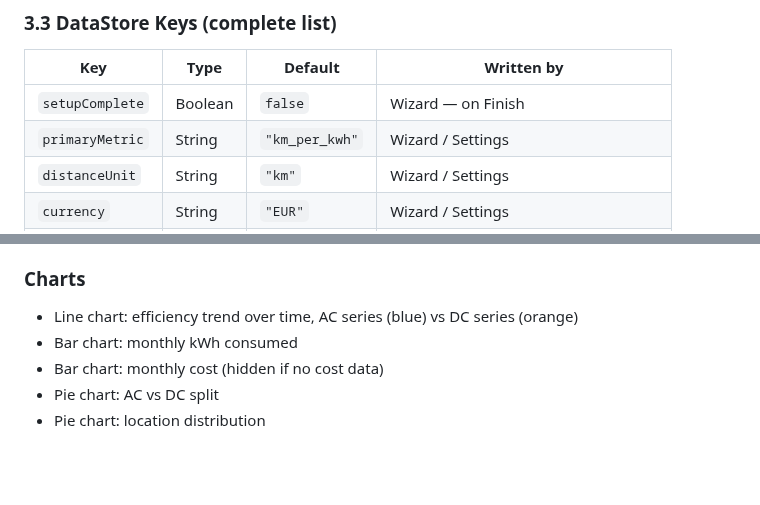
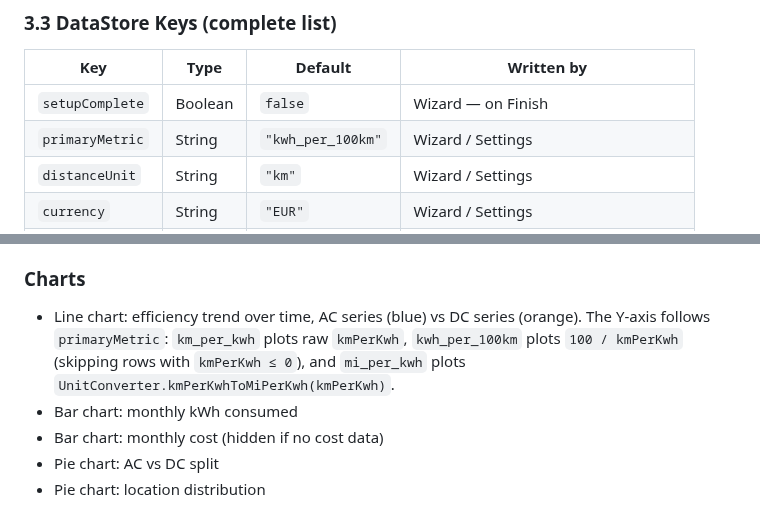
Before and after one commit to SPS-L/joulie, a Markdown page: docs/DESIGN.md, 2 parts joined by grey strips. Rendered like a GitHub page; blank space fills up the shorter version.

Commit message:
docs(default-metric): DESIGN update + plan
- DESIGN.md: defaults table flips primaryMetric default to "kwh_per_100km".
  Charts section gains a sentence noting the Trend Y-axis follows
  primaryMetric with the three render modes spelled out.
- superpowers/plans/2026-04-30-default-metric-kwh-per-100km.md: TDD-flavored
  plan that this branch follows (default flip, plumbing through
  ChartsScreenState/ChartsViewModel, Y-transform branch, doc updates).

```diff
--- a/docs/DESIGN.md
+++ b/docs/DESIGN.md
@@ -136,7 +136,7 @@ Use an `AutoCompleteTextView` (ExposedDropdownMenu) populated from a `string-arr
 | Key | Type | Default | Written by |
 |-----|------|---------|------------|
 | `setupComplete` | Boolean | `false` | Wizard — on Finish |
-| `primaryMetric` | String | `"km_per_kwh"` | Wizard / Settings |
+| `primaryMetric` | String | `"kwh_per_100km"` | Wizard / Settings |
 | `distanceUnit` | String | `"km"` | Wizard / Settings |
 | `currency` | String | `"EUR"` | Wizard / Settings |
 | `activeCarId` | Int | `-1` | Car selector |
@@ -361,7 +361,10 @@ Recommended package layout for long-term maintainability:
 - Save → validates odometer > last entry, persists, updates `custom_locations`
 
 ### Charts
-- Line chart: efficiency trend over time, AC series (blue) vs DC series (orange)
+- Line chart: efficiency trend over time, AC series (blue) vs DC series (orange).
+  The Y-axis follows `primaryMetric`: `km_per_kwh` plots raw `kmPerKwh`,
+  `kwh_per_100km` plots `100 / kmPerKwh` (skipping rows with `kmPerKwh ≤ 0`),
+  and `mi_per_kwh` plots `UnitConverter.kmPerKwhToMiPerKwh(kmPerKwh)`.
 - Bar chart: monthly kWh consumed
 - Bar chart: monthly cost (hidden if no cost data)
 - Pie chart: AC vs DC split
```
Also changed, not shown: 1 other file.
